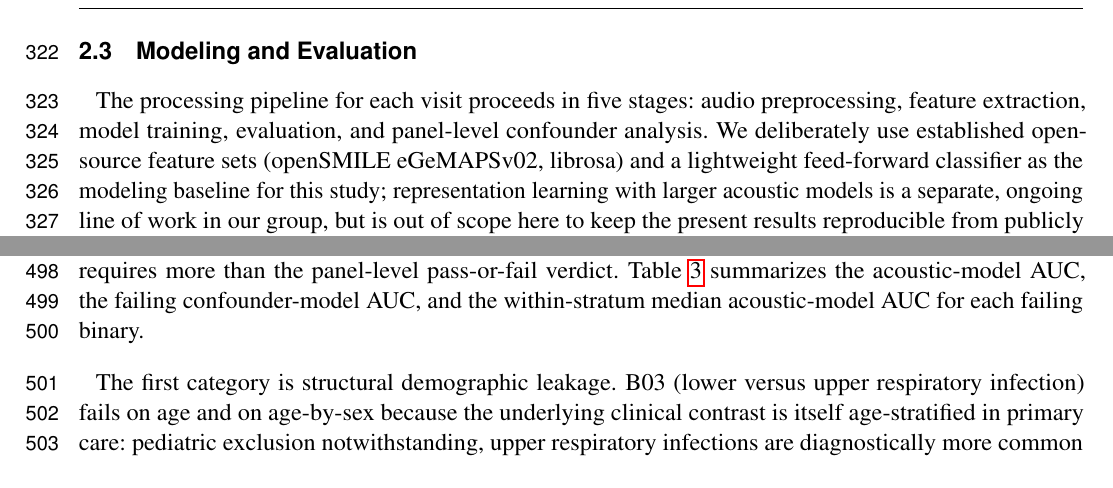
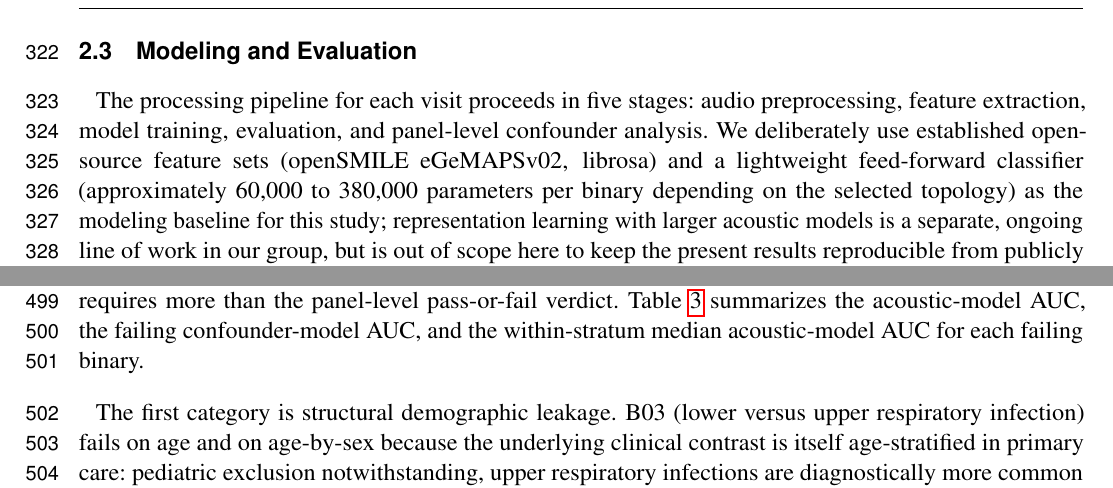
Before and after one commit to vjsravi/frontiers-2026-paper, a LaTeX document (frontiers.tex): two parts of pages 9 and 13 of 29, joined at a grey line, cut so that both start at the same text. Compiled offline with pdfLaTeX.

Commit message:
Peh review: add parameter-count range to 'lightweight feed-forward classifier'
~60K to ~380K params per binary across the four candidate topologies
(two-block 128/64; three-block 256/128/64; four-block 256/128/64/32;
three-block 512/256/128).

Co-Authored-By: Claude Opus 4.7 (1M context) <noreply@anthropic.com>

```diff
--- a/frontiers.tex
+++ b/frontiers.tex
@@ -173,7 +173,7 @@ The source-pool cohort sizes for each of the 11 binary classification tasks are
 \subsection{Modeling and Evaluation}
 \label{sec:methods}
 
-The processing pipeline for each visit proceeds in five stages: audio preprocessing, feature extraction, model training, evaluation, and panel-level confounder analysis. We deliberately use established open-source feature sets (openSMILE eGeMAPSv02, librosa) and a lightweight feed-forward classifier as the modeling baseline for this study; representation learning with larger acoustic models is a separate, ongoing line of work in our group, but is out of scope here to keep the present results reproducible from publicly available extractors. The 11 trained classifiers are then composed into a hierarchical screening cascade. The end-to-end pipeline is shown in Figure~\ref{frontiers-pipeline}. The subsections below summarize each stage at the level of the main methodological claims; per-stream feature definitions, exact filter thresholds, hyperparameter ranges, and per-binary configurations are reported in the supplementary material.
+The processing pipeline for each visit proceeds in five stages: audio preprocessing, feature extraction, model training, evaluation, and panel-level confounder analysis. We deliberately use established open-source feature sets (openSMILE eGeMAPSv02, librosa) and a lightweight feed-forward classifier (approximately 60{,}000 to 380{,}000 parameters per binary depending on the selected topology) as the modeling baseline for this study; representation learning with larger acoustic models is a separate, ongoing line of work in our group, but is out of scope here to keep the present results reproducible from publicly available extractors. The 11 trained classifiers are then composed into a hierarchical screening cascade. The end-to-end pipeline is shown in Figure~\ref{frontiers-pipeline}. The subsections below summarize each stage at the level of the main methodological claims; per-stream feature definitions, exact filter thresholds, hyperparameter ranges, and per-binary configurations are reported in the supplementary material.
 
 \subsubsection{Audio Processing and Feature Extraction}
 \label{sec:methods-audio}
```
